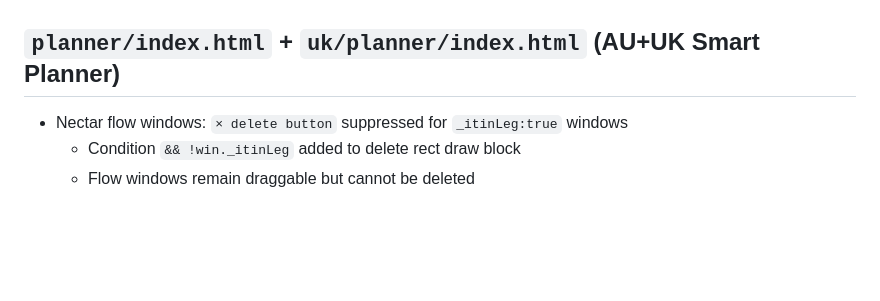
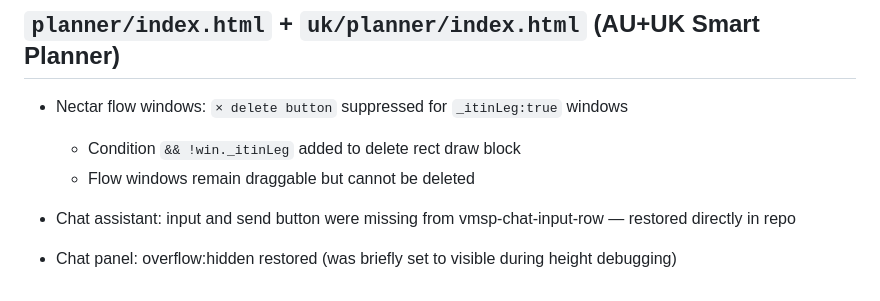
Before and after one commit to BerniDic/varroamate, a Markdown page: FIXES.md, the part around the change. Drawn GitHub-style; blank space fills up the shorter version.

Commit message:
FIXES.md: log chat input restore

```diff
--- a/FIXES.md
+++ b/FIXES.md
@@ -81,3 +81,6 @@ Uploads are for reference/inspection only.
 - Nectar flow windows: `× delete button` suppressed for `_itinLeg:true` windows
   - Condition `&& !win._itinLeg` added to delete rect draw block
   - Flow windows remain draggable but cannot be deleted
+
+- Chat assistant: input and send button were missing from vmsp-chat-input-row — restored directly in repo
+- Chat panel: overflow:hidden restored (was briefly set to visible during height debugging)
```
